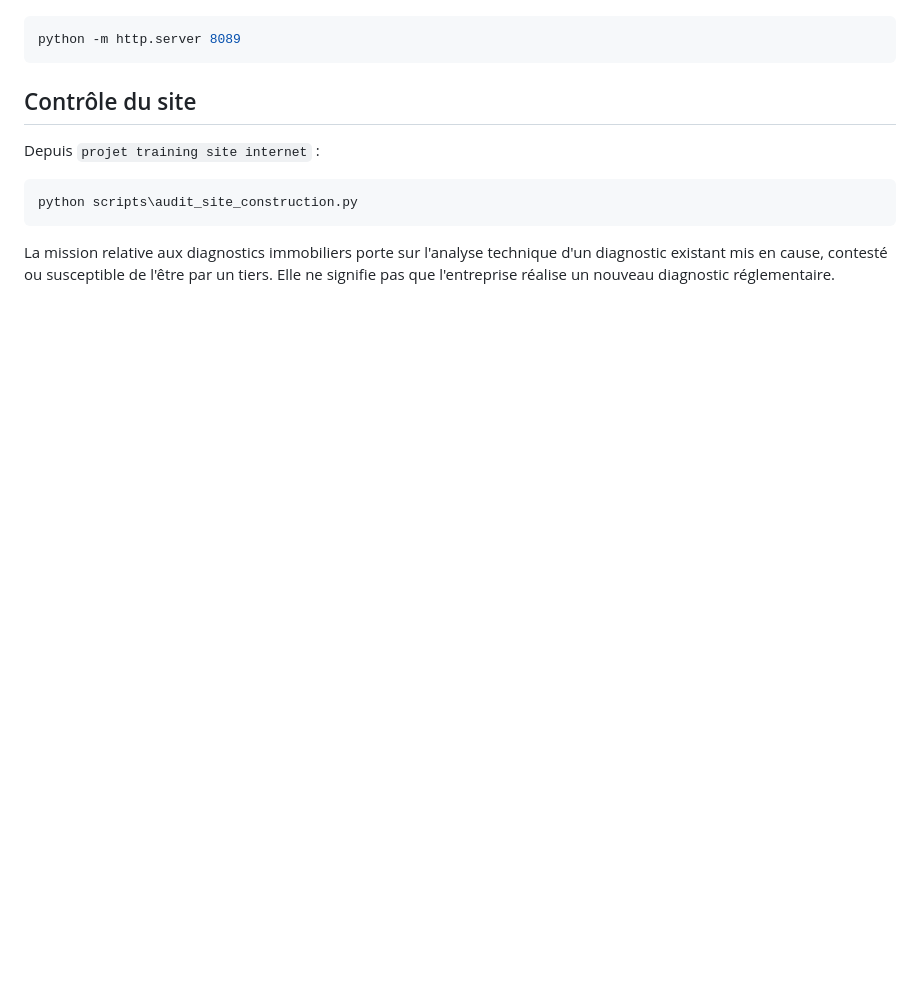
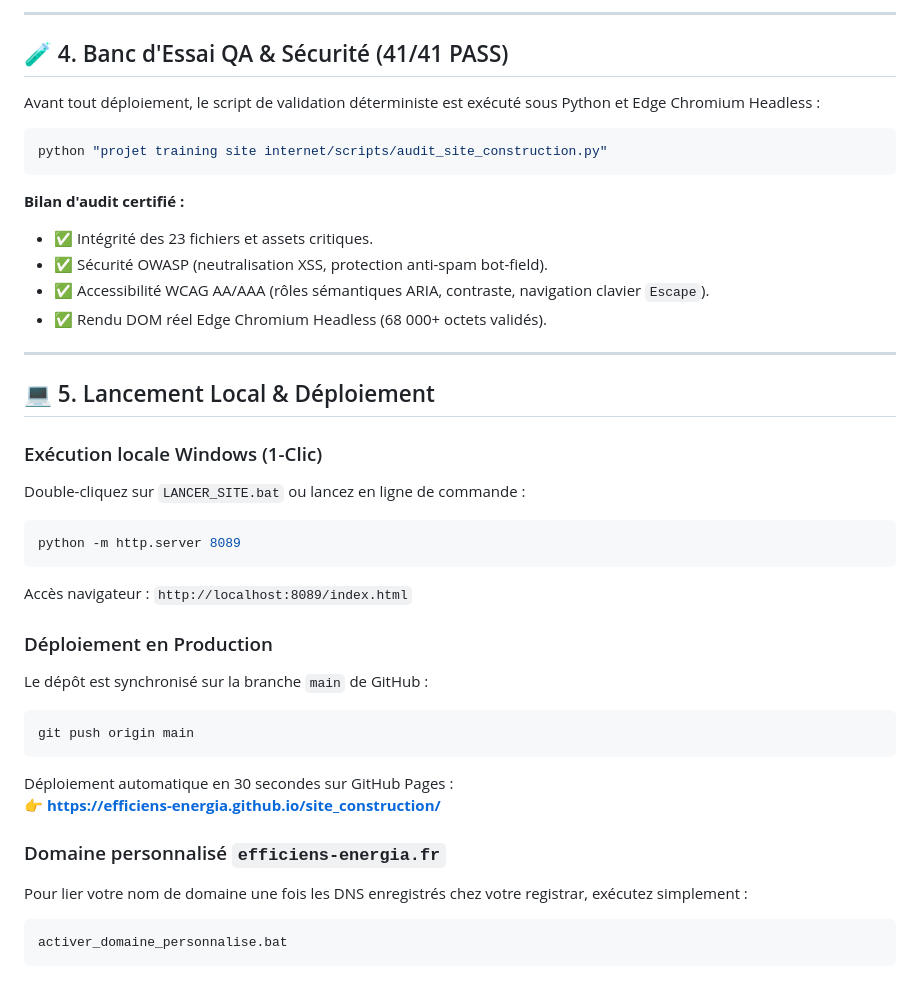
Before and after one commit to EFFICIENS-ENERGIA/site_construction, a Markdown page: README.md, the part around one of its changes. GitHub-like rendering; blank space fills up the shorter version.

````diff
--- a/README.md
+++ b/README.md
@@ -32,13 +68,40 @@ On peut également utiliser Python depuis le dossier du site :
+---
+
+## 🧪 4. Banc d'Essai QA & Sécurité (41/41 PASS)
+
+Avant tout déploiement, le script de validation déterministe est exécuté sous Python et Edge Chromium Headless :
+
+```powershell
+python "projet training site internet/scripts/audit_site_construction.py"
+```
+
+**Bilan d'audit certifié :**
+- ✅ Intégrité des 23 fichiers et assets critiques.
+- ✅ Sécurité OWASP (neutralisation XSS, protection anti-spam bot-field).
+- ✅ Accessibilité WCAG AA/AAA (rôles sémantiques ARIA, contraste, navigation clavier `Escape`).
+- ✅ Rendu DOM réel Edge Chromium Headless (68 000+ octets validés).
+
+---
+
+## 💻 5. Lancement Local & Déploiement
+
+### Exécution locale Windows (1-Clic)
+Double-cliquez sur `LANCER_SITE.bat` ou lancez en ligne de commande :
 ```powershell
 python -m http.server 8089
 ```
+Accès navigateur : `http://localhost:8089/index.html`
 
-## Contrôle du site
+### Déploiement en Production
+Le dépôt est synchronisé sur la branche `main` de GitHub :
+```powershell
+git push origin main
+```
+Déploiement automatique en 30 secondes sur GitHub Pages :
+👉 **[https://efficiens-energia.github.io/site_construction/](https://efficiens-energia.github.io/site_construction/)**
 
-Depuis `projet training site internet` :
-
-```powershell
-python scripts\audit_site_construction.py
+### Domaine personnalisé `efficiens-energia.fr`
+Pour lier votre nom de domaine une fois les DNS enregistrés chez votre registrar, exécutez simplement :
+```cmd
+activer_domaine_personnalise.bat
 ```
-
-La mission relative aux diagnostics immobiliers porte sur l'analyse technique d'un diagnostic existant mis en cause, contesté ou susceptible de l'être par un tiers. Elle ne signifie pas que l'entreprise réalise un nouveau diagnostic réglementaire.
````
Also changed, not shown: other parts of README.md (+55 -19 lines).
